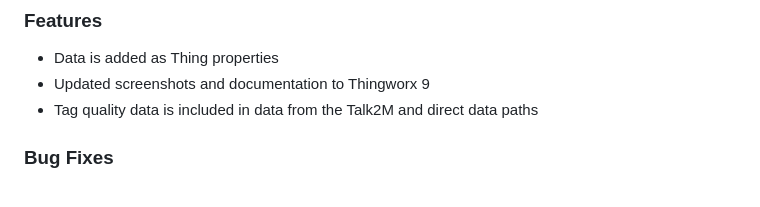
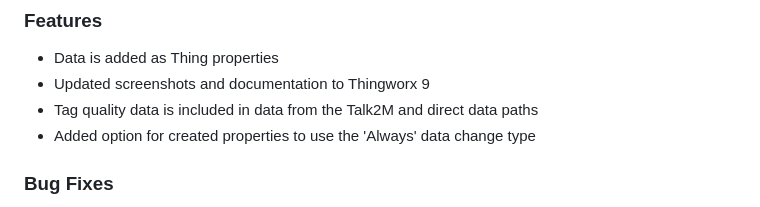
Before and after one commit to hms-networks/flexy-thingworx-connector, a Markdown page: CHANGELOG.md, the part around the change. GitHub-like rendering.

```diff
--- a/CHANGELOG.md
+++ b/CHANGELOG.md
@@ -5,6 +5,7 @@
 - Data is added as Thing properties
 - Updated screenshots and documentation to Thingworx 9
 - Tag quality data is included in data from the Talk2M and direct data paths
+- Added option for created properties to use the 'Always' data change type
 ### Bug Fixes
 - Fixed a bug that may have caused data to not be assigned to the proper data type
 - Fixed a bug that could have prevented Talk2M/DataMailbox data from being loaded without the 'useHyphens' option enabled
```
Also changed, not shown: README.md (+6 -2 lines), thingworx-import/img/propertiesScreen.PNG, 1 other file.
